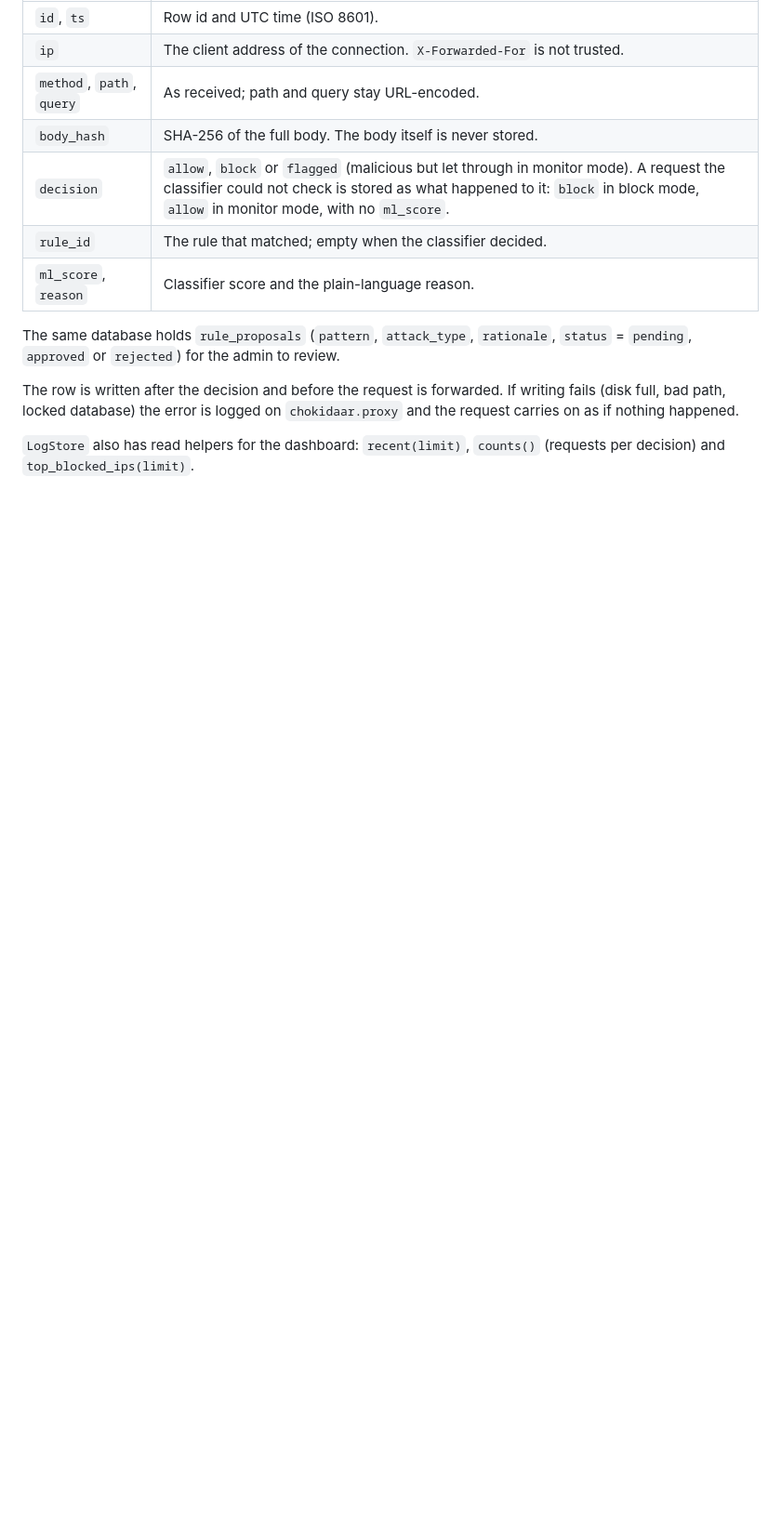
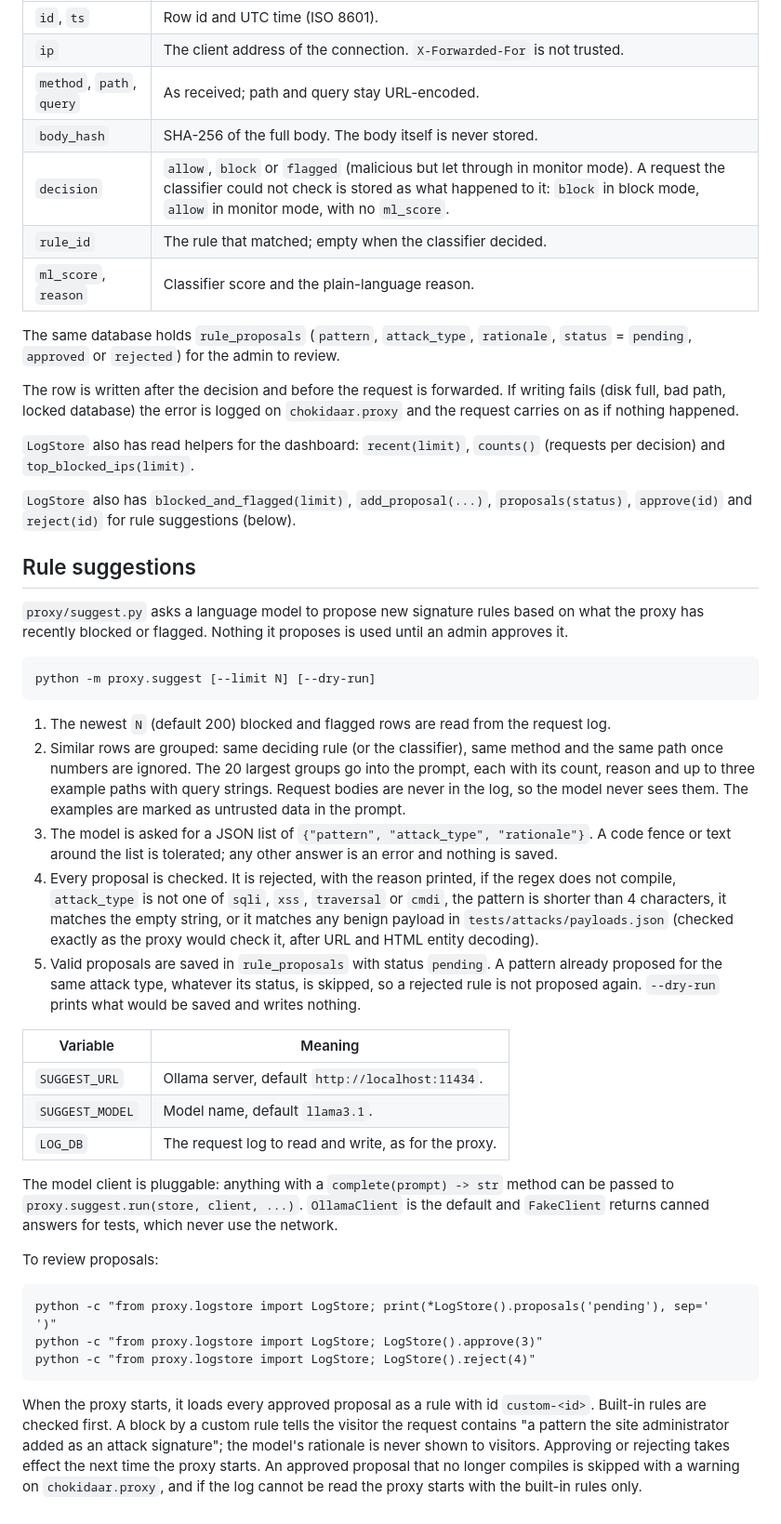
Before and after one commit to M-Musab-A-23/chokidaar, a Markdown page: proxy/README.md, the part around the change. Shown at 93% size. Drawn GitHub-style; blank space fills up the shorter version.

Commit message:
Document rule suggestions in the proxy README

````diff
--- a/proxy/README.md
+++ b/proxy/README.md
@@ -52,3 +52,38 @@ The same database holds `rule_proposals` (`pattern`, `attack_type`, `rationale`,
 The row is written after the decision and before the request is forwarded. If writing fails (disk full, bad path, locked database) the error is logged on `chokidaar.proxy` and the request carries on as if nothing happened.
 
 `LogStore` also has read helpers for the dashboard: `recent(limit)`, `counts()` (requests per decision) and `top_blocked_ips(limit)`.
+
+`LogStore` also has `blocked_and_flagged(limit)`, `add_proposal(...)`, `proposals(status)`, `approve(id)` and `reject(id)` for rule suggestions (below).
+
+## Rule suggestions
+
+`proxy/suggest.py` asks a language model to propose new signature rules based on what the proxy has recently blocked or flagged. Nothing it proposes is used until an admin approves it.
+
+```
+python -m proxy.suggest [--limit N] [--dry-run]
+```
+
+1. The newest `N` (default 200) blocked and flagged rows are read from the request log.
+2. Similar rows are grouped: same deciding rule (or the classifier), same method and the same path once numbers are ignored. The 20 largest groups go into the prompt, each with its count, reason and up to three example paths with query strings. Request bodies are never in the log, so the model never sees them. The examples are marked as untrusted data in the prompt.
+3. The model is asked for a JSON list of `{"pattern", "attack_type", "rationale"}`. A code fence or text around the list is tolerated; any other answer is an error and nothing is saved.
+4. Every proposal is checked. It is rejected, with the reason printed, if the regex does not compile, `attack_type` is not one of `sqli`, `xss`, `traversal` or `cmdi`, the pattern is shorter than 4 characters, it matches the empty string, or it matches any benign payload in `tests/attacks/payloads.json` (checked exactly as the proxy would check it, after URL and HTML entity decoding).
+5. Valid proposals are saved in `rule_proposals` with status `pending`. A pattern already proposed for the same attack type, whatever its status, is skipped, so a rejected rule is not proposed again. `--dry-run` prints what would be saved and writes nothing.
+
+| Variable | Meaning |
+| --- | --- |
+| `SUGGEST_URL` | Ollama server, default `http://localhost:11434`. |
+| `SUGGEST_MODEL` | Model name, default `llama3.1`. |
+| `LOG_DB` | The request log to read and write, as for the proxy. |
+
+The model client is pluggable: anything with a `complete(prompt) -> str` method can be passed to `proxy.suggest.run(store, client, ...)`. `OllamaClient` is the default and `FakeClient` returns canned answers for tests, which never use the network.
+
+To review proposals:
+
+```
+python -c "from proxy.logstore import LogStore; print(*LogStore().proposals('pending'), sep='
+')"
+python -c "from proxy.logstore import LogStore; LogStore().approve(3)"
+python -c "from proxy.logstore import LogStore; LogStore().reject(4)"
+```
+
+When the proxy starts, it loads every approved proposal as a rule with id `custom-<id>`. Built-in rules are checked first. A block by a custom rule tells the visitor the request contains "a pattern the site administrator added as an attack signature"; the model's rationale is never shown to visitors. Approving or rejecting takes effect the next time the proxy starts. An approved proposal that no longer compiles is skipped with a warning on `chokidaar.proxy`, and if the log cannot be read the proxy starts with the built-in rules only.
````
